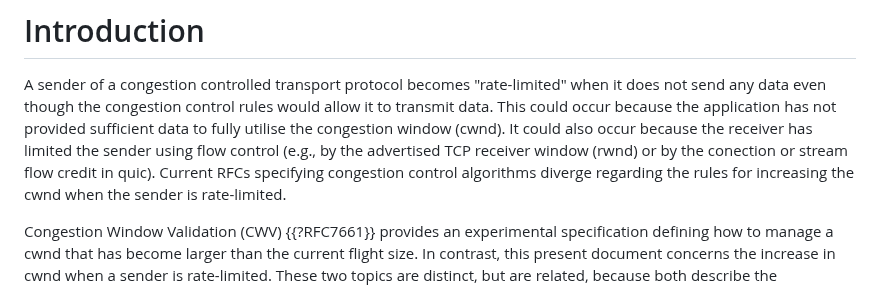
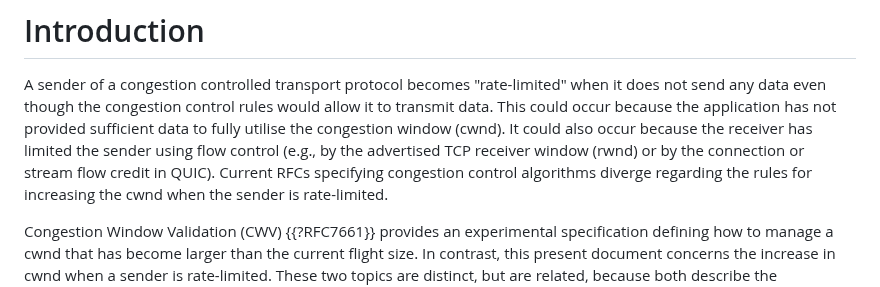
Before and after one commit to ietf-wg-ccwg/draft-ietf-ccwg-ratelimited-increase, a Markdown page: draft-welzl-ccwg-ratelimited-increase.md, the part around the change. Rendered like a GitHub page.

Commit message:
Fix typos

```diff
--- a/draft-welzl-ccwg-ratelimited-increase.md
+++ b/draft-welzl-ccwg-ratelimited-increase.md
@@ -75,7 +75,7 @@ A sender of a congestion controlled transport protocol becomes "rate-limited" wh
 even though the congestion control rules would allow it to transmit data.
 This could occur because the application has not provided sufficient data to fully utilise the congestion window (cwnd).
 It could also occur because the receiver has limited the sender using flow control
-(e.g., by the advertised TCP receiver window (rwnd) or by the conection or stream flow credit in quic).
+(e.g., by the advertised TCP receiver window (rwnd) or by the connection or stream flow credit in QUIC).
 Current RFCs specifying congestion control algorithms diverge regarding the rules for increasing the cwnd when the sender is rate-limited.
 
 Congestion Window Validation (CWV) {{?RFC7661}} provides an experimental specification defining how to manage a cwnd that has
```
